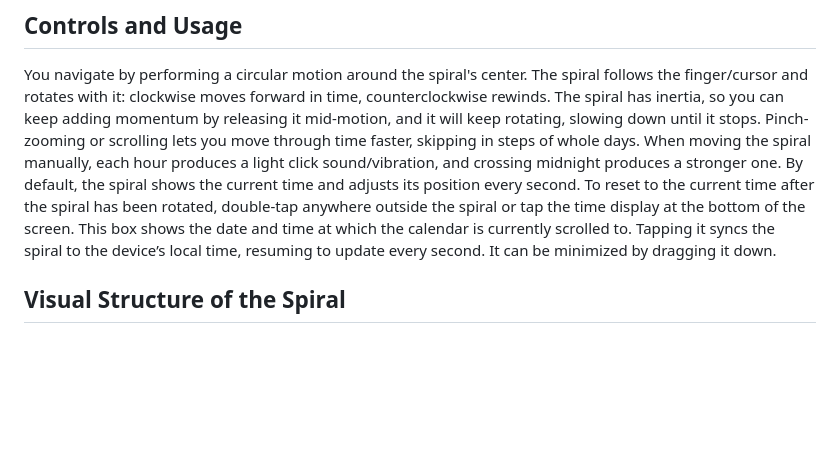
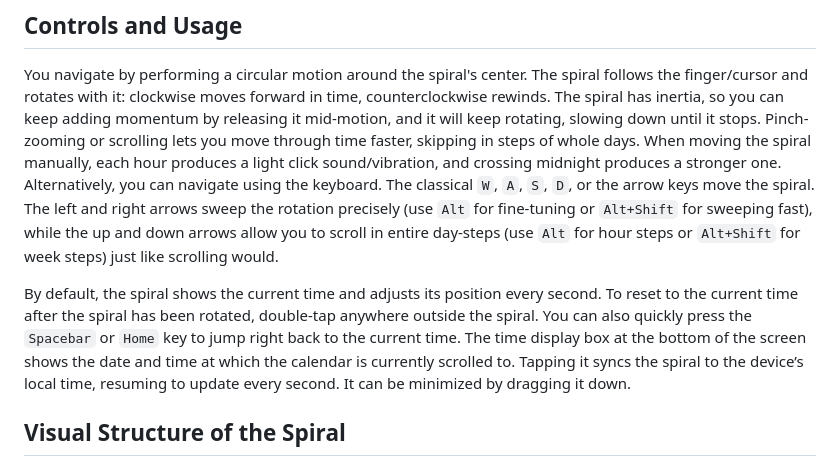
Before and after one commit to BetaNumeric/spiral, a Markdown page: README.md, the part around the change. Rendered like a GitHub page; blank space fills up the shorter version.

```diff
--- a/README.md
+++ b/README.md
@@ -13,7 +13,9 @@ This time-visualization application combines two time-measuring methods: the cal
 
 You navigate by performing a circular motion around the spiral's center. The spiral follows the finger/cursor and rotates with it: clockwise moves forward in time, counterclockwise rewinds. The spiral has inertia, so you can keep adding momentum by releasing it mid-motion, and it will keep rotating, slowing down until it stops.
 Pinch-zooming or scrolling lets you move through time faster, skipping in steps of whole days. When moving the spiral manually, each hour produces a light click sound/vibration, and crossing midnight produces a stronger one.
-By default, the spiral shows the current time and adjusts its position every second. To reset to the current time after the spiral has been rotated, double-tap anywhere outside the spiral or tap the time display at the bottom of the screen. This box shows the date and time at which the calendar is currently scrolled to. Tapping it syncs the spiral to the device’s local time, resuming to update every second. It can be minimized by dragging it down.
+Alternatively, you can navigate using the keyboard. The classical `W`, `A`, `S`, `D`, or the arrow keys move the spiral. The left and right arrows sweep the rotation precisely (use `Alt` for fine-tuning or `Alt+Shift` for sweeping fast), while the up and down arrows allow you to scroll in entire day-steps (use `Alt` for hour steps or `Alt+Shift` for week steps) just like scrolling would.
+
+By default, the spiral shows the current time and adjusts its position every second. To reset to the current time after the spiral has been rotated, double-tap anywhere outside the spiral. You can also quickly press the `Spacebar` or `Home` key to jump right back to the current time. The time display box at the bottom of the screen shows the date and time at which the calendar is currently scrolled to. Tapping it syncs the spiral to the device’s local time, resuming to update every second. It can be minimized by dragging it down.
 
 ## **Visual Structure of the Spiral**
 
```
